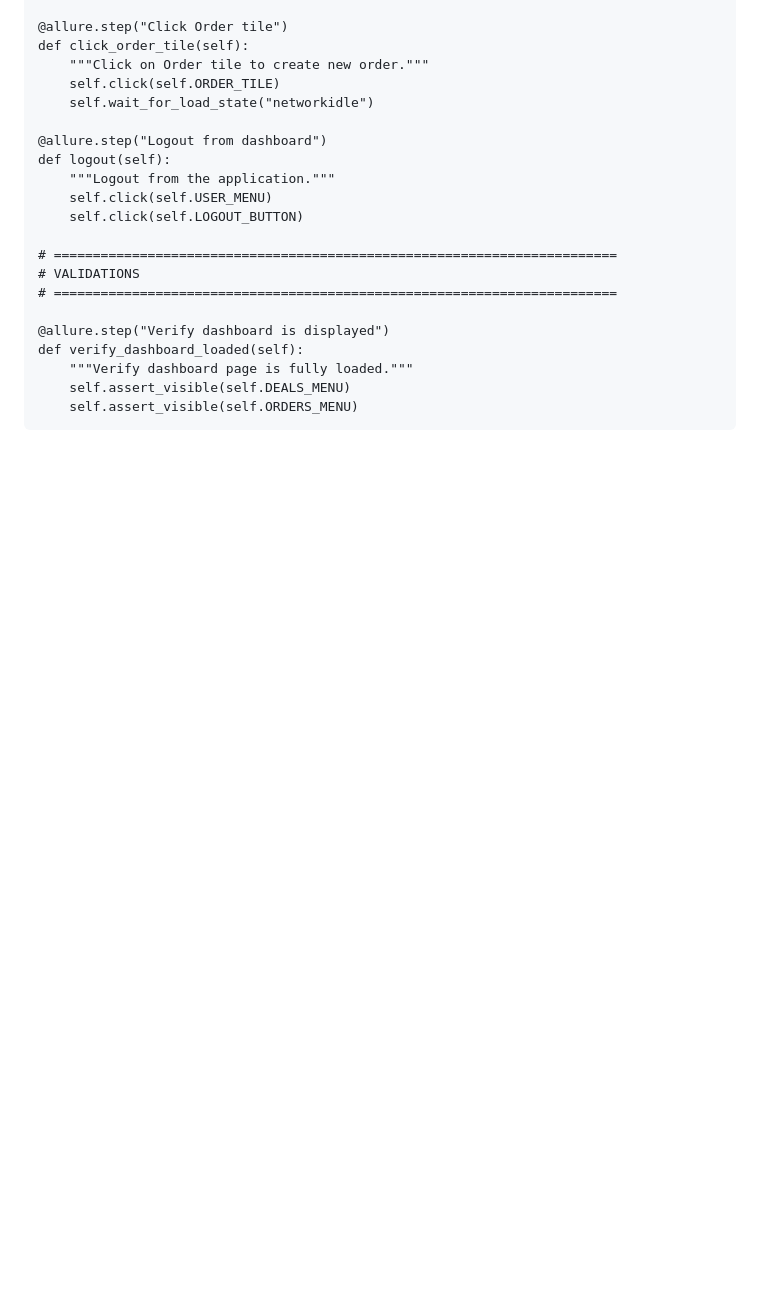
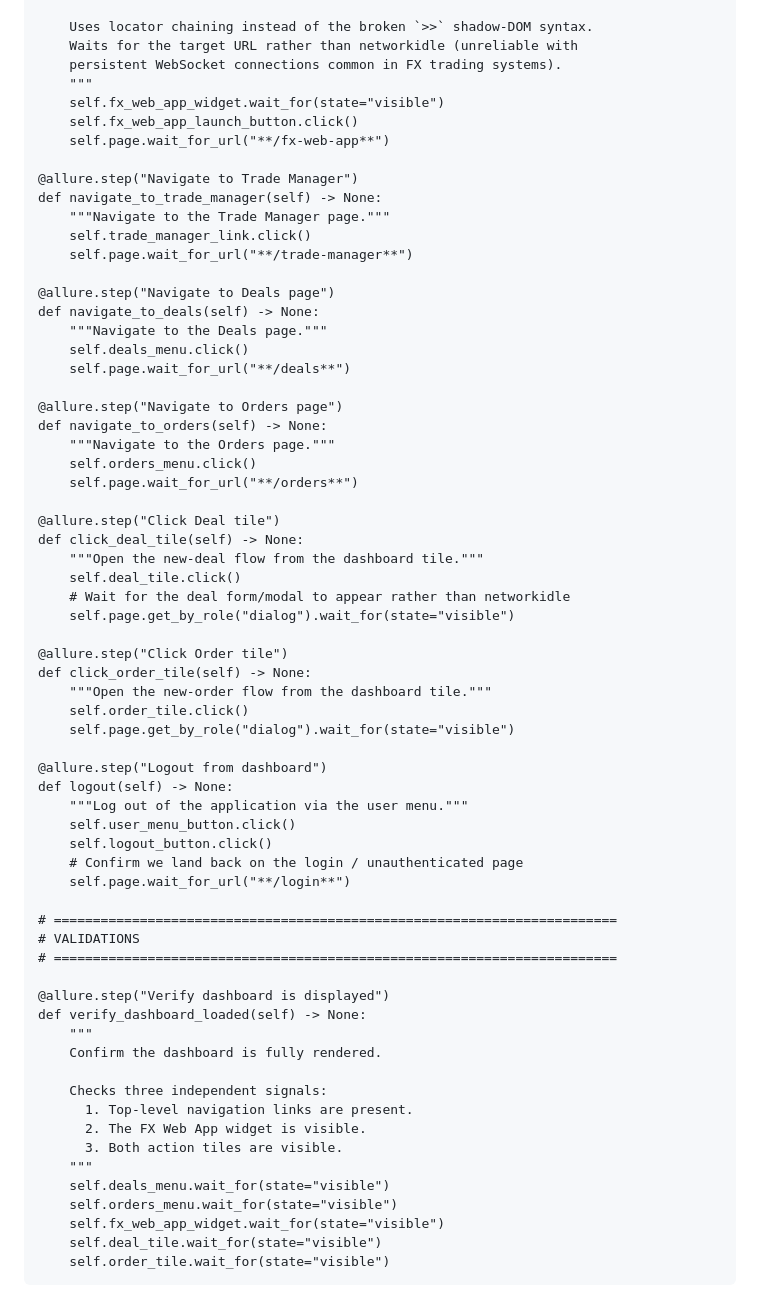
Before and after one commit to thaleskabza/Mimo_kea_and_baby_tlotlo, a Markdown page: README.md, the part around one of its changes. Rendered like a GitHub page; blank space fills up the shorter version.

````diff
--- a/README.md
+++ b/README.md
@@ -98,22 +82,68 @@ class DashboardPage(BasePage):
 
-    @allure.step("Click Order tile")
-    def click_order_tile(self):
-        """Click on Order tile to create new order."""
-        self.click(self.ORDER_TILE)
-        self.wait_for_load_state("networkidle")
+    Uses locator chaining instead of the broken `>>` shadow-DOM syntax.
+    Waits for the target URL rather than networkidle (unreliable with
+    persistent WebSocket connections common in FX trading systems).
+    """
+    self.fx_web_app_widget.wait_for(state="visible")
+    self.fx_web_app_launch_button.click()
+    self.page.wait_for_url("**/fx-web-app**")
 
-    @allure.step("Logout from dashboard")
-    def logout(self):
-        """Logout from the application."""
-        self.click(self.USER_MENU)
-        self.click(self.LOGOUT_BUTTON)
+@allure.step("Navigate to Trade Manager")
+def navigate_to_trade_manager(self) -> None:
+    """Navigate to the Trade Manager page."""
+    self.trade_manager_link.click()
+    self.page.wait_for_url("**/trade-manager**")
 
-    # ========================================================================
-    # VALIDATIONS
-    # ========================================================================
+@allure.step("Navigate to Deals page")
+def navigate_to_deals(self) -> None:
+    """Navigate to the Deals page."""
+    self.deals_menu.click()
+    self.page.wait_for_url("**/deals**")
 
-    @allure.step("Verify dashboard is displayed")
-    def verify_dashboard_loaded(self):
-        """Verify dashboard page is fully loaded."""
-        self.assert_visible(self.DEALS_MENU)
-        self.assert_visible(self.ORDERS_MENU)
+@allure.step("Navigate to Orders page")
+def navigate_to_orders(self) -> None:
+    """Navigate to the Orders page."""
+    self.orders_menu.click()
+    self.page.wait_for_url("**/orders**")
+
+@allure.step("Click Deal tile")
+def click_deal_tile(self) -> None:
+    """Open the new-deal flow from the dashboard tile."""
+    self.deal_tile.click()
+    # Wait for the deal form/modal to appear rather than networkidle
+    self.page.get_by_role("dialog").wait_for(state="visible")
+
+@allure.step("Click Order tile")
+def click_order_tile(self) -> None:
+    """Open the new-order flow from the dashboard tile."""
+    self.order_tile.click()
+    self.page.get_by_role("dialog").wait_for(state="visible")
+
+@allure.step("Logout from dashboard")
+def logout(self) -> None:
+    """Log out of the application via the user menu."""
+    self.user_menu_button.click()
+    self.logout_button.click()
+    # Confirm we land back on the login / unauthenticated page
+    self.page.wait_for_url("**/login**")
+
+# ========================================================================
+# VALIDATIONS
+# ========================================================================
+
+@allure.step("Verify dashboard is displayed")
+def verify_dashboard_loaded(self) -> None:
+    """
+    Confirm the dashboard is fully rendered.
+
+    Checks three independent signals:
+      1. Top-level navigation links are present.
+      2. The FX Web App widget is visible.
+      3. Both action tiles are visible.
+    """
+    self.deals_menu.wait_for(state="visible")
+    self.orders_menu.wait_for(state="visible")
+    self.fx_web_app_widget.wait_for(state="visible")
+    self.deal_tile.wait_for(state="visible")
+    self.order_tile.wait_for(state="visible")
+```
````
Also changed, not shown: other parts of README.md (+59 -75 lines).
